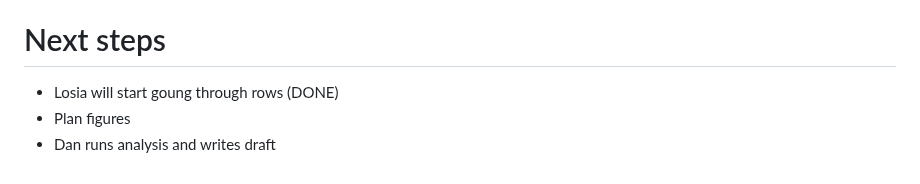
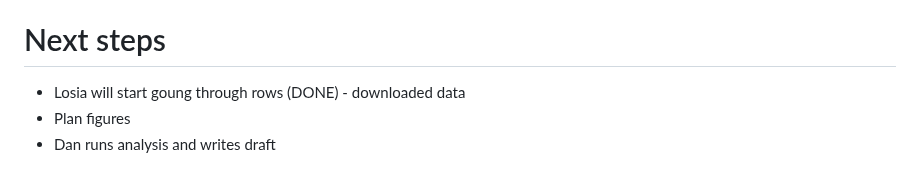
Before and after one commit to daniel1noble/ecoevo_1000, a Markdown page: README.md, the part around the change. Drawn GitHub-style.

Commit message:
Added note

```diff
--- a/README.md
+++ b/README.md
@@ -183,6 +183,6 @@ The data sheet that needs cross checking can be found [here](https://docs.google
 The final checked data can be found [here](https://docs.google.com/spreadsheets/d/1dIe7LtAn8BKPzr3l2SdEim1OpTr2J4rAoqrex7SOOFY/edit#gid=0)
 
 # Next steps
-- Losia will start goung through rows (DONE)
+- Losia will start goung through rows (DONE) - downloaded data
 - Plan figures
 - Dan runs analysis and writes draft
```
